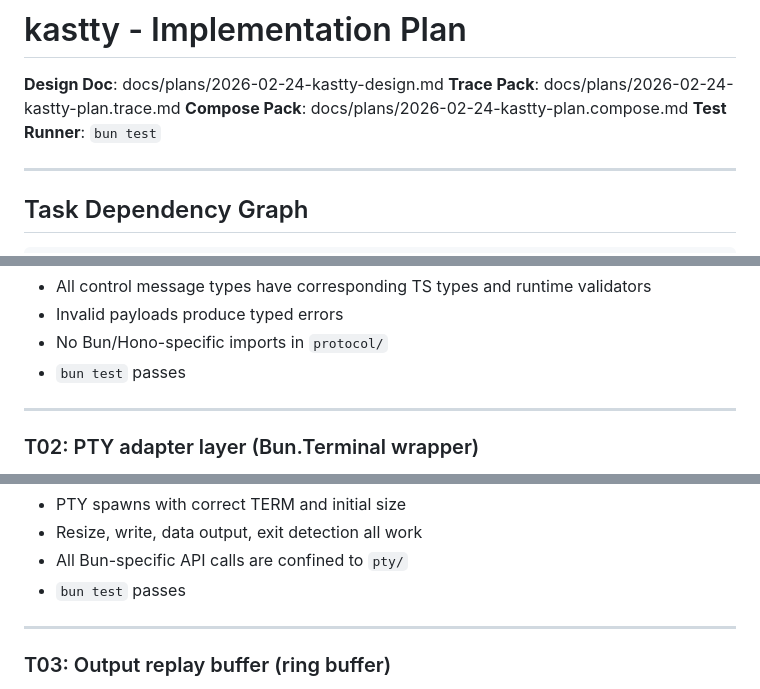
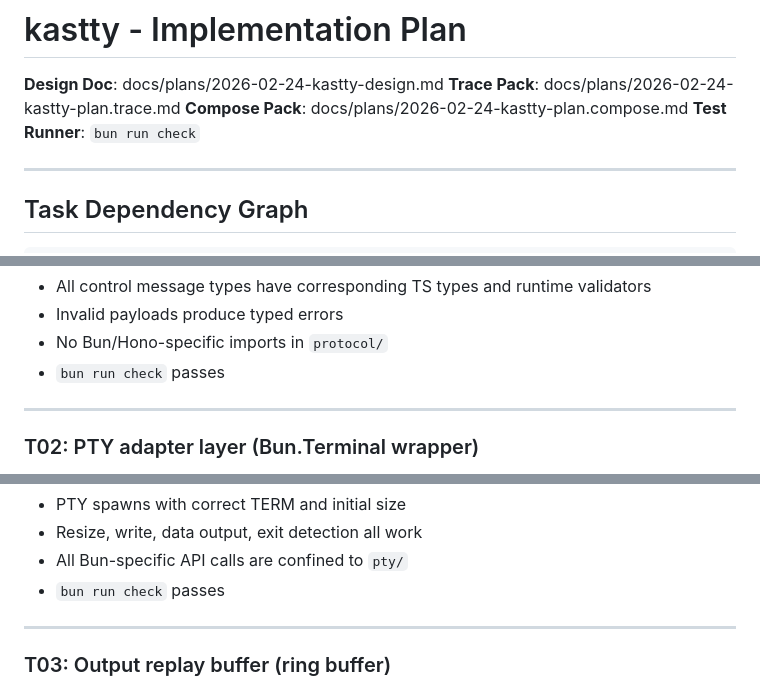
Before and after one commit to shuymn/kastty, a Markdown page: docs/plans/2026-02-24-kastty-plan.md, 3 parts joined by grey strips. Drawn GitHub-style.

Commit message:
docs(plan): update test command references to use new check script

```diff
--- a/docs/plans/2026-02-24-kastty-plan.md
+++ b/docs/plans/2026-02-24-kastty-plan.md
@@ -3,7 +3,7 @@
 **Design Doc**: docs/plans/2026-02-24-kastty-design.md
 **Trace Pack**: docs/plans/2026-02-24-kastty-plan.trace.md
 **Compose Pack**: docs/plans/2026-02-24-kastty-plan.compose.md
-**Test Runner**: `bun test`
+**Test Runner**: `bun run check`
 
 ---
 
@@ -55,7 +55,7 @@ T01 (protocol) ──→ T07 (frontend) ──→ T08 (UI)
 - All control message types have corresponding TS types and runtime validators
 - Invalid payloads produce typed errors
 - No Bun/Hono-specific imports in `protocol/`
-- `bun test` passes
+- `bun run check` passes
 
 ---
 
@@ -86,7 +86,7 @@ T01 (protocol) ──→ T07 (frontend) ──→ T08 (UI)
 - PTY spawns with correct TERM and initial size
 - Resize, write, data output, exit detection all work
 - All Bun-specific API calls are confined to `pty/`
-- `bun test` passes
+- `bun run check` passes
 
 ---
 
```
Also changed, not shown: other parts of docs/plans/2026-02-24-kastty-plan.md (+7 -7 lines).
